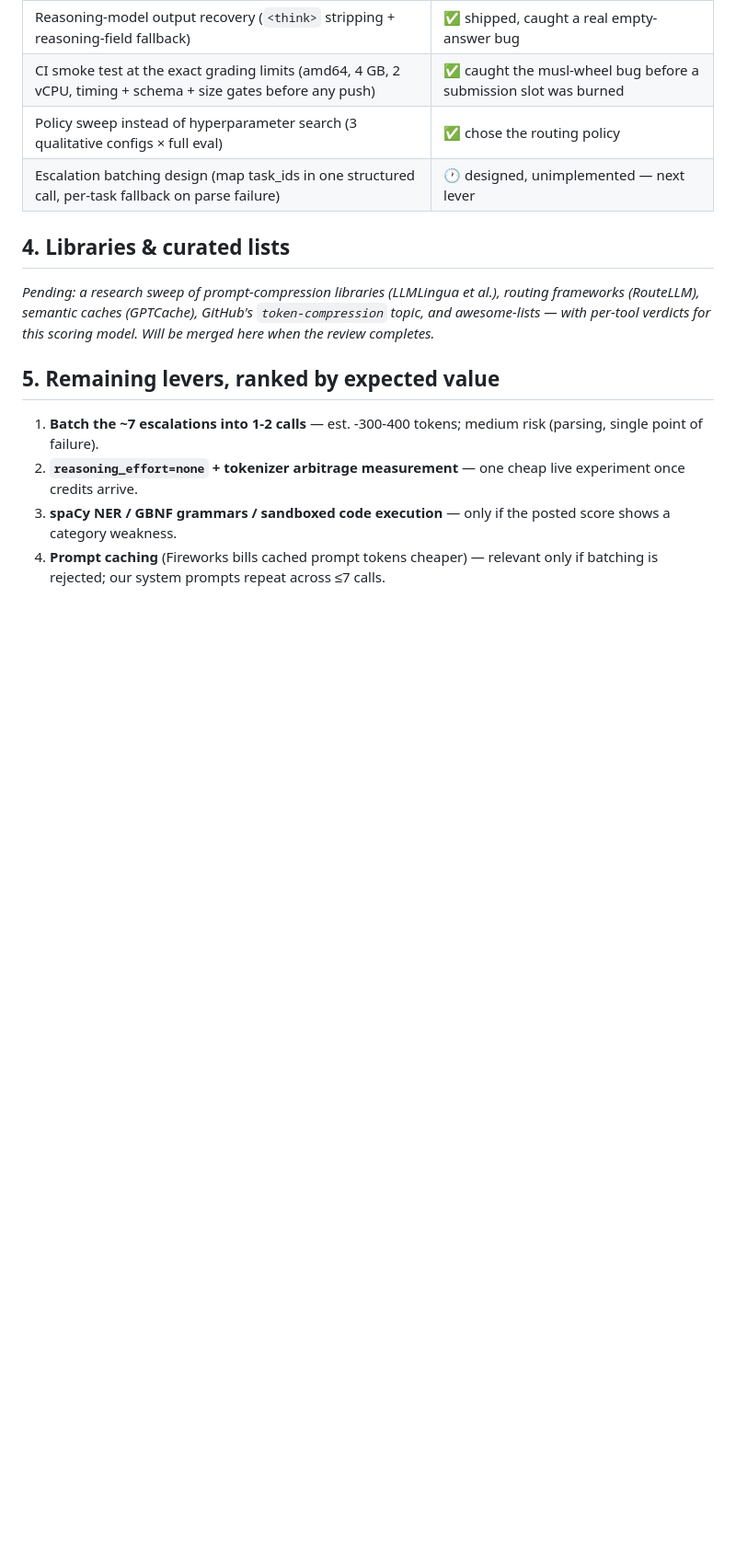
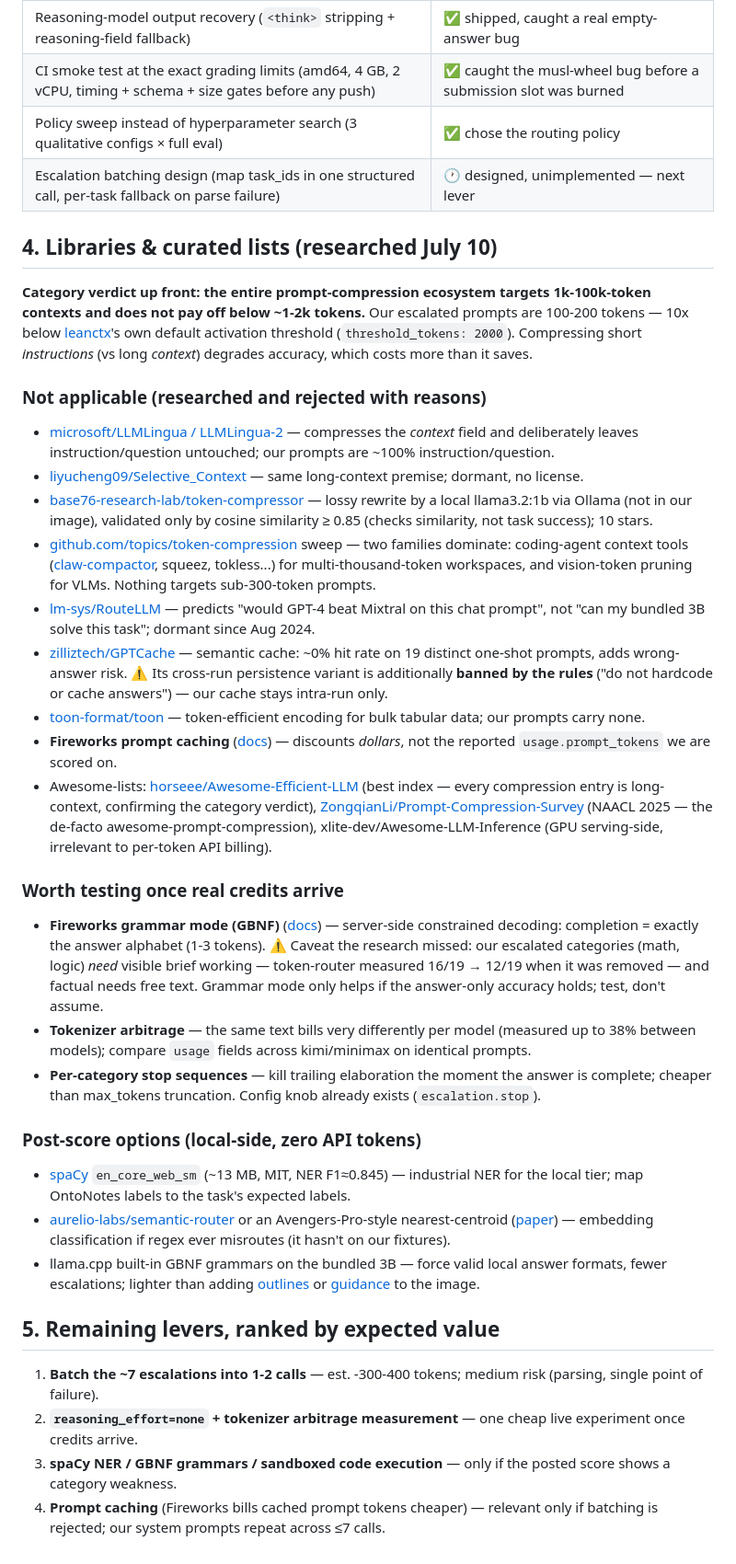
Before and after one commit to wilfred-dore/track1-smart-router, a Markdown page: docs/bibliography.md, the part around the change. Shown at 92% size. GitHub-like rendering; blank space fills up the shorter version.

Commit message:
Bibliography: library research merged (prompt compression ruled out at our scale)
Co-Authored-By: Claude Fable 5 <noreply@anthropic.com>

```diff
--- a/docs/bibliography.md
+++ b/docs/bibliography.md
@@ -73,12 +73,63 @@ against those three facts, not against generic LLM-cost folklore.
 | Policy sweep instead of hyperparameter search (3 qualitative configs × full eval) | ✅ chose the routing policy |
 | Escalation batching design (map task_ids in one structured call, per-task fallback on parse failure) | 🕐 designed, unimplemented — next lever |
 
-## 4. Libraries & curated lists
+## 4. Libraries & curated lists (researched July 10)
 
-*Pending: a research sweep of prompt-compression libraries (LLMLingua et al.),
-routing frameworks (RouteLLM), semantic caches (GPTCache), GitHub's
-`token-compression` topic, and awesome-lists — with per-tool verdicts for this
-scoring model. Will be merged here when the review completes.*
+**Category verdict up front: the entire prompt-compression ecosystem targets
+1k-100k-token contexts and does not pay off below ~1-2k tokens.** Our escalated
+prompts are 100-200 tokens — 10x below [leanctx](https://github.com/jia-gao/leanctx)'s
+own default activation threshold (`threshold_tokens: 2000`). Compressing short
+*instructions* (vs long *context*) degrades accuracy, which costs more than it saves.
+
+### Not applicable (researched and rejected with reasons)
+- [microsoft/LLMLingua / LLMLingua-2](https://github.com/microsoft/LLMLingua) — compresses the
+  *context* field and deliberately leaves instruction/question untouched; our prompts are ~100%
+  instruction/question.
+- [liyucheng09/Selective_Context](https://github.com/liyucheng09/Selective_Context) — same
+  long-context premise; dormant, no license.
+- [base76-research-lab/token-compressor](https://github.com/base76-research-lab/token-compressor) —
+  lossy rewrite by a local llama3.2:1b via Ollama (not in our image), validated only by cosine
+  similarity ≥ 0.85 (checks similarity, not task success); 10 stars.
+- [github.com/topics/token-compression](https://github.com/topics/token-compression) sweep —
+  two families dominate: coding-agent context tools ([claw-compactor](https://github.com/open-compress/claw-compactor),
+  squeez, tokless...) for multi-thousand-token workspaces, and vision-token pruning for VLMs.
+  Nothing targets sub-300-token prompts.
+- [lm-sys/RouteLLM](https://github.com/lm-sys/RouteLLM) — predicts "would GPT-4 beat Mixtral on
+  this chat prompt", not "can my bundled 3B solve this task"; dormant since Aug 2024.
+- [zilliztech/GPTCache](https://github.com/zilliztech/GPTCache) — semantic cache: ~0% hit rate on
+  19 distinct one-shot prompts, adds wrong-answer risk. ⚠️ Its cross-run persistence variant is
+  additionally **banned by the rules** ("do not hardcode or cache answers") — our cache stays
+  intra-run only.
+- [toon-format/toon](https://github.com/toon-format/toon) — token-efficient encoding for bulk
+  tabular data; our prompts carry none.
+- **Fireworks prompt caching** ([docs](https://docs.fireworks.ai/guides/prompt-caching)) —
+  discounts *dollars*, not the reported `usage.prompt_tokens` we are scored on.
+- Awesome-lists: [horseee/Awesome-Efficient-LLM](https://github.com/horseee/Awesome-Efficient-LLM)
+  (best index — every compression entry is long-context, confirming the category verdict),
+  [ZongqianLi/Prompt-Compression-Survey](https://github.com/ZongqianLi/Prompt-Compression-Survey)
+  (NAACL 2025 — the de-facto awesome-prompt-compression), xlite-dev/Awesome-LLM-Inference
+  (GPU serving-side, irrelevant to per-token API billing).
+
+### Worth testing once real credits arrive
+- **Fireworks grammar mode (GBNF)** ([docs](https://fireworks.ai/docs/structured-responses/structured-output-grammar-based)) —
+  server-side constrained decoding: completion = exactly the answer alphabet (1-3 tokens).
+  ⚠️ Caveat the research missed: our escalated categories (math, logic) *need* visible brief
+  working — token-router measured 16/19 → 12/19 when it was removed — and factual needs free
+  text. Grammar mode only helps if the answer-only accuracy holds; test, don't assume.
+- **Tokenizer arbitrage** — the same text bills very differently per model (measured up to 38%
+  between models); compare `usage` fields across kimi/minimax on identical prompts.
+- **Per-category stop sequences** — kill trailing elaboration the moment the answer is complete;
+  cheaper than max_tokens truncation. Config knob already exists (`escalation.stop`).
+
+### Post-score options (local-side, zero API tokens)
+- [spaCy](https://spacy.io/models/en) `en_core_web_sm` (~13 MB, MIT, NER F1≈0.845) — industrial
+  NER for the local tier; map OntoNotes labels to the task's expected labels.
+- [aurelio-labs/semantic-router](https://github.com/aurelio-labs/semantic-router) or an
+  Avengers-Pro-style nearest-centroid ([paper](https://arxiv.org/abs/2508.12631)) — embedding
+  classification if regex ever misroutes (it hasn't on our fixtures).
+- llama.cpp built-in GBNF grammars on the bundled 3B — force valid local answer formats,
+  fewer escalations; lighter than adding [outlines](https://github.com/dottxt-ai/outlines) or
+  [guidance](https://github.com/guidance-ai/guidance) to the image.
 
 ## 5. Remaining levers, ranked by expected value
 
```
